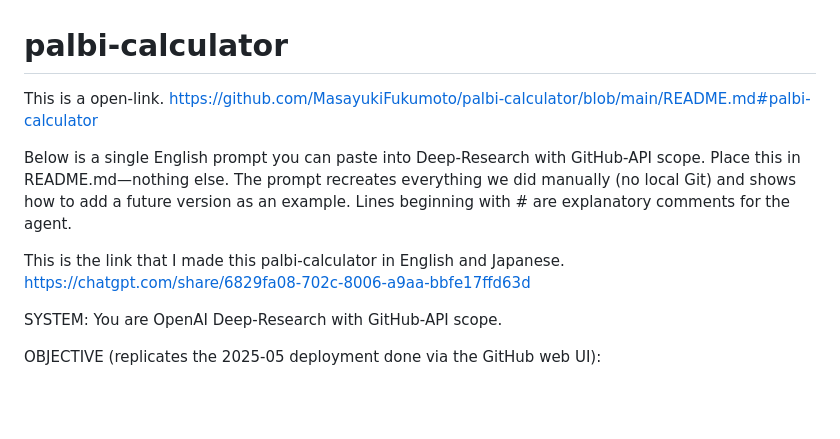
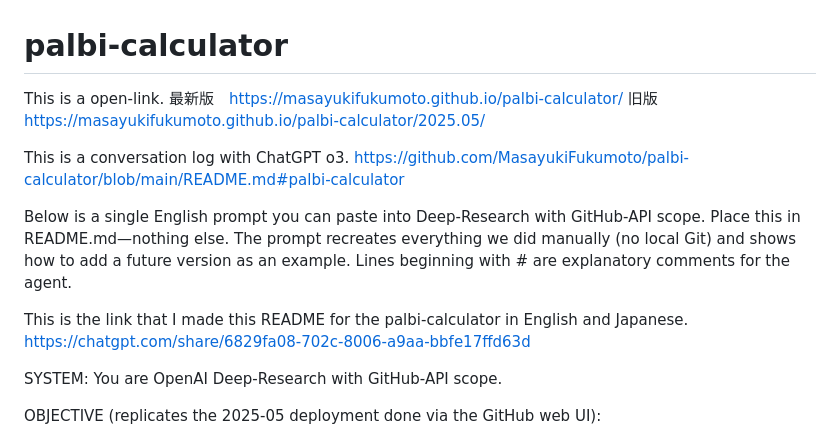
Before and after one commit to MasayukiFukumoto/palbi-calculator, a Markdown page: README.md, the part around the change. GitHub-like rendering; blank space fills up the shorter version.

Commit message:
Update README.md
# palbi-calculator
This is a open-link.
最新版 https://masayukifukumoto.github.io/palbi-calculator/
旧版  https://masayukifukumoto.github.io/palbi-calculator/2025.05/

This is a conversation log with ChatGPT o3.
https://github.com/MasayukiFukumoto/palbi-calculator/blob/main/README.md#palbi-calculator

```diff
--- a/README.md
+++ b/README.md
@@ -1,6 +1,19 @@
 # palbi-calculator
 This is a open-link.
+最新版 https://masayukifukumoto.github.io/palbi-calculator/
+旧版  https://masayukifukumoto.github.io/palbi-calculator/2025.05/
+
+This is a conversation log with ChatGPT o3.
 https://github.com/MasayukiFukumoto/palbi-calculator/blob/main/README.md#palbi-calculator
+
+
+
+
+
+
+
+
+
 
 
 Below is a single English prompt you can paste into Deep-Research with GitHub-API scope.
@@ -9,7 +22,7 @@ The prompt recreates everything we did manually (no local Git) and shows how to
 Lines beginning with # are explanatory comments for the agent.
 
 
-This is the link that I made this palbi-calculator in English and Japanese.
+This is the link that I made this README for the palbi-calculator in English and Japanese.
 https://chatgpt.com/share/6829fa08-702c-8006-a9aa-bbfe17ffd63d
 
 SYSTEM:
```
